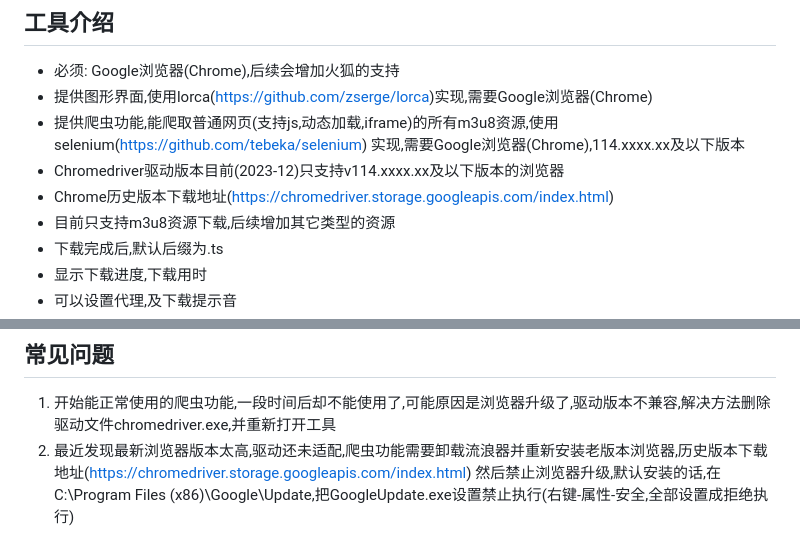
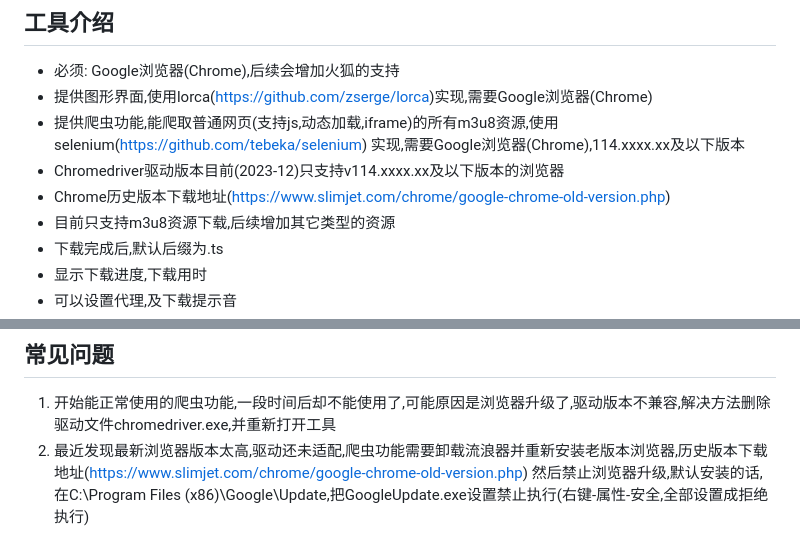
Before and after one commit to injoyai/downloader, a Markdown page: README.md, 2 parts joined by grey strips. Drawn GitHub-style.

Commit message:
优化文档

```diff
--- a/README.md
+++ b/README.md
@@ -7,7 +7,7 @@
 * 提供爬虫功能,能爬取普通网页(支持js,动态加载,iframe)的所有m3u8资源,使用selenium(https://github.com/tebeka/selenium)
   实现,需要Google浏览器(Chrome),114.xxxx.xx及以下版本
 * Chromedriver驱动版本目前(2023-12)只支持v114.xxxx.xx及以下版本的浏览器
-* Chrome历史版本下载地址(https://chromedriver.storage.googleapis.com/index.html)
+* Chrome历史版本下载地址(https://www.slimjet.com/chrome/google-chrome-old-version.php)
 * 目前只支持m3u8资源下载,后续增加其它类型的资源
 * 下载完成后,默认后缀为.ts
 * 显示下载进度,下载用时
@@ -41,5 +41,5 @@
 ## 常见问题
 
 1. 开始能正常使用的爬虫功能,一段时间后却不能使用了,可能原因是浏览器升级了,驱动版本不兼容,解决方法删除驱动文件chromedriver.exe,并重新打开工具
-2. 最近发现最新浏览器版本太高,驱动还未适配,爬虫功能需要卸载流浪器并重新安装老版本浏览器,历史版本下载地址(https://chromedriver.storage.googleapis.com/index.html)
+2. 最近发现最新浏览器版本太高,驱动还未适配,爬虫功能需要卸载流浪器并重新安装老版本浏览器,历史版本下载地址(https://www.slimjet.com/chrome/google-chrome-old-version.php)
    然后禁止浏览器升级,默认安装的话,在C:\Program Files (x86)\Google\Update\,把GoogleUpdate.exe设置禁止执行(右键-属性-安全,全部设置成拒绝执行)
```
